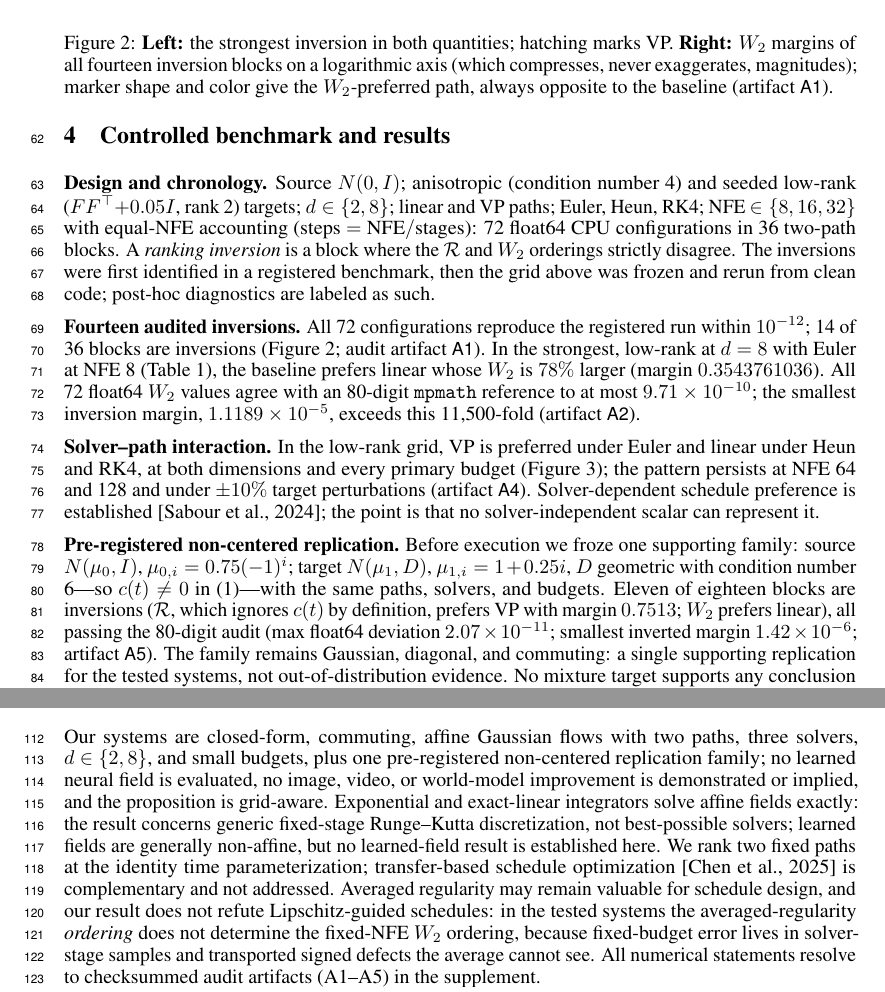
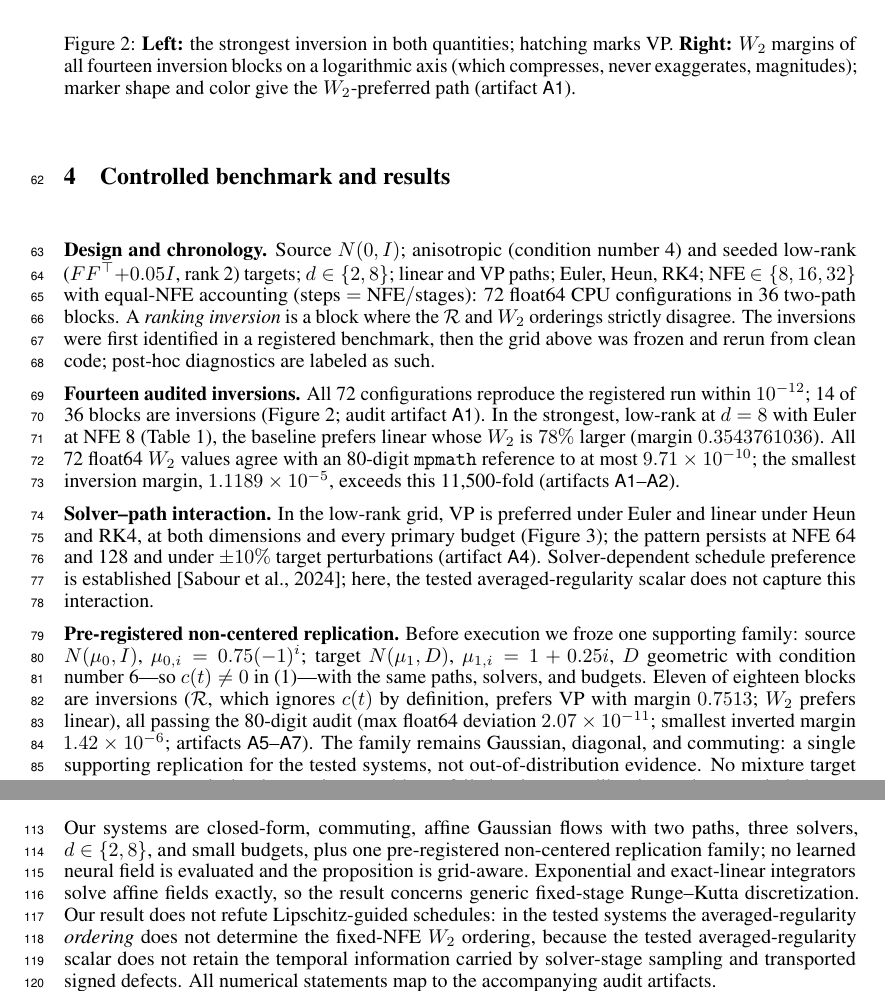
Before and after one commit to clement-callaert/fewstep-field-regularity, a LaTeX paper (paper/gddl2026/main.tex): two parts of pages 3 and 4 of 5, joined at a grey line, cut so that both start at the same text. Compiled offline with pdfLaTeX.

Commit message:
Finalize reproducible Gaussian regularity study and workshop paper

```diff
--- a/paper/gddl2026/main.tex
+++ b/paper/gddl2026/main.tex
@@ -206,8 +206,8 @@ strongest, low-rank at $d=8$ with Euler at NFE 8
 is $78\%$ larger (margin $0.3543761036$). All 72 float64 $\wtwo$ values
 agree with an 80-digit \texttt{mpmath} reference to at most
 $9.71\times10^{-10}$; the smallest inversion margin,
-$1.1189\times10^{-5}$, exceeds this 11{,}500-fold (artifact
-\artifact{A2}).
+$1.1189\times10^{-5}$, exceeds this 11{,}500-fold (artifacts
+\artifact{A1}--\artifact{A2}).
 
 \begin{table}[t]
   \centering
@@ -231,7 +231,7 @@ $1.1189\times10^{-5}$, exceeds this 11{,}500-fold (artifact
   hatching marks VP. \textbf{Right:} $\wtwo$ margins of all fourteen
   inversion blocks on a logarithmic axis (which compresses, never
   exaggerates, magnitudes); marker shape and color give the
-  $\wtwo$-preferred path, always opposite to the baseline (artifact
+  $\wtwo$-preferred path (artifact
   \artifact{A1}).}
   \label{fig:inversions}
   \vspace{-6pt}
@@ -242,8 +242,8 @@ under Euler and linear under Heun and RK4, at both dimensions and every
 primary budget (Figure~\ref{fig:interaction}); the pattern persists at
 NFE 64 and 128 and under $\pm10\%$ target perturbations (artifact
 \artifact{A4}). Solver-dependent schedule preference is
-established~\citep{sabour2024align}; the point is that no
-solver-independent scalar can represent it.
+established~\citep{sabour2024align}; here, the tested
+averaged-regularity scalar does not capture this interaction.
 
 \textbf{Pre-registered non-centered replication.} Before execution we
 froze one supporting family: source $N(\mu_0,I)$,
@@ -254,7 +254,7 @@ eighteen blocks are inversions ($\mathcal{R}$, which ignores $c(t)$ by
 definition, prefers VP with margin $0.7513$; $\wtwo$ prefers linear),
 all passing the 80-digit audit (max float64 deviation
 $2.07\times10^{-11}$; smallest inverted margin $1.42\times10^{-6}$;
-artifact \artifact{A5}). The family remains Gaussian, diagonal, and
+artifacts \artifact{A5}--\artifact{A7}). The family remains Gaussian, diagonal, and
 commuting: a single supporting replication for the tested systems, not
 out-of-distribution evidence. No mixture target supports any conclusion
 here; mixture evidence failed estimator calibration and was excluded.
@@ -329,22 +329,14 @@ establish novelty.
 Our systems are closed-form, commuting, affine Gaussian flows with two
 paths, three solvers, $d\in\{2,8\}$, and small budgets, plus one
 pre-registered non-centered replication family; no learned neural field
-is evaluated, no image, video, or world-model improvement is demonstrated
-or implied, and the proposition is grid-aware. Exponential and
-exact-linear integrators solve affine fields exactly: the result concerns
-generic fixed-stage Runge--Kutta discretization, not best-possible
-solvers; learned fields are generally non-affine, but no learned-field
-result is established here. We rank two fixed paths at the
-identity time parameterization; transfer-based schedule
-optimization~\citep{lipschitzguided2025} is complementary and not
-addressed.
-Averaged regularity may remain valuable for schedule design, and our
-result does not refute Lipschitz-guided schedules: in the tested systems the
-averaged-regularity \emph{ordering} does not determine the fixed-NFE
-$\wtwo$ ordering,
-because fixed-budget error lives in solver-stage samples and transported
-signed defects the average cannot see. All numerical statements resolve
-to checksummed audit artifacts (A1--A5) in the supplement.
+is evaluated and the proposition is grid-aware. Exponential and
+exact-linear integrators solve affine fields exactly, so the result concerns
+generic fixed-stage Runge--Kutta discretization. Our result does not refute
+Lipschitz-guided schedules: in the tested systems the averaged-regularity
+\emph{ordering} does not determine the fixed-NFE $\wtwo$ ordering, because
+the tested averaged-regularity scalar does not retain the temporal information
+carried by solver-stage sampling and transported signed defects. All
+numerical statements map to the accompanying audit artifacts.
 
 \bibliographystyle{plainnat}
 \bibliography{references}
```
Also changed, not shown: paper/gddl2026/references.bib (+0 -10 lines), paper/gddl2026/figures/fig1_conceptual.pdf, paper/gddl2026/figures/fig2_inversions.pdf, paper/gddl2026/figures/fig3_interaction.pdf, paper/gddl2026/main.pdf, paper/gddl2026/main.tex (14 more changed lines), 3 other files.
